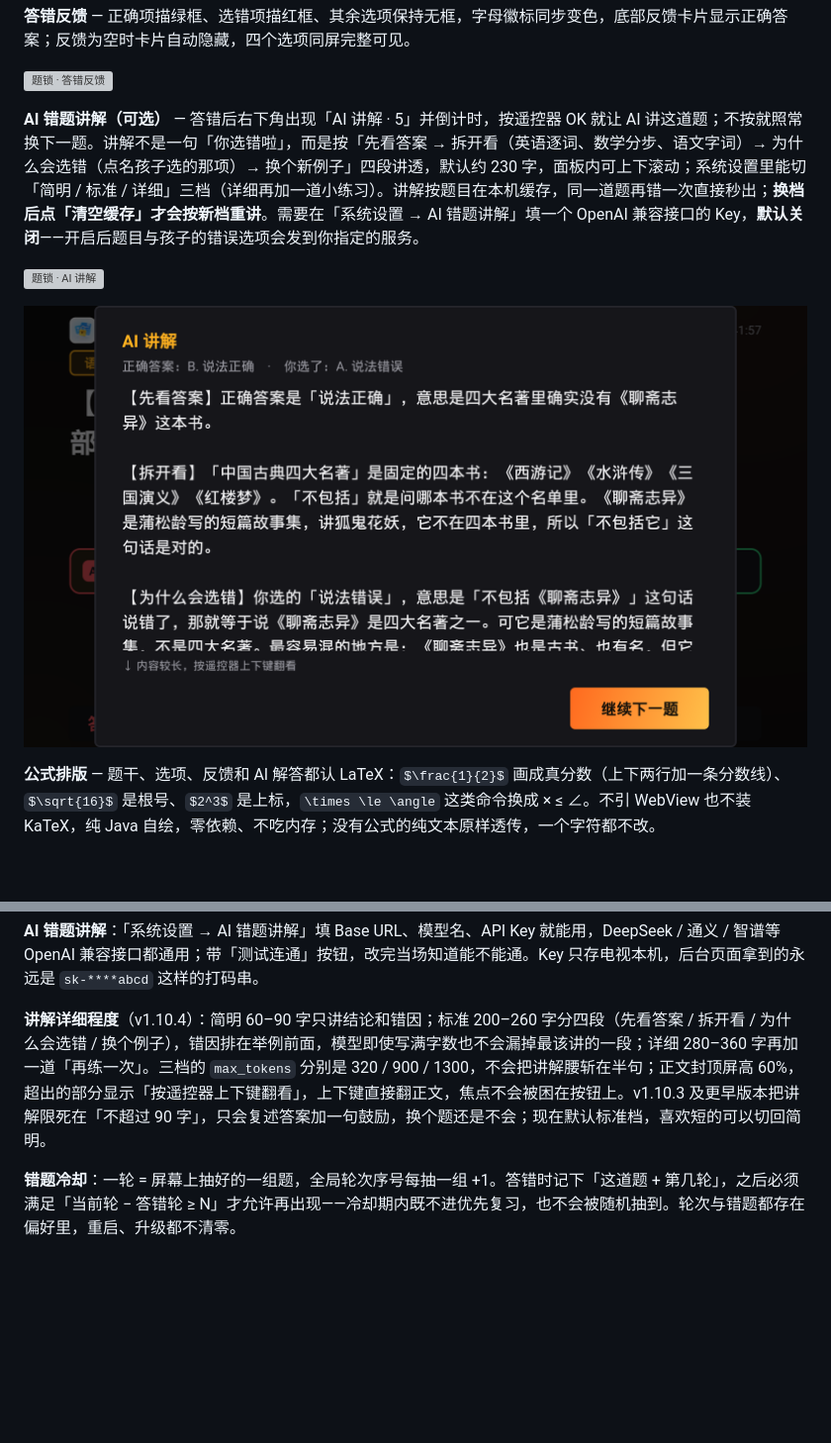
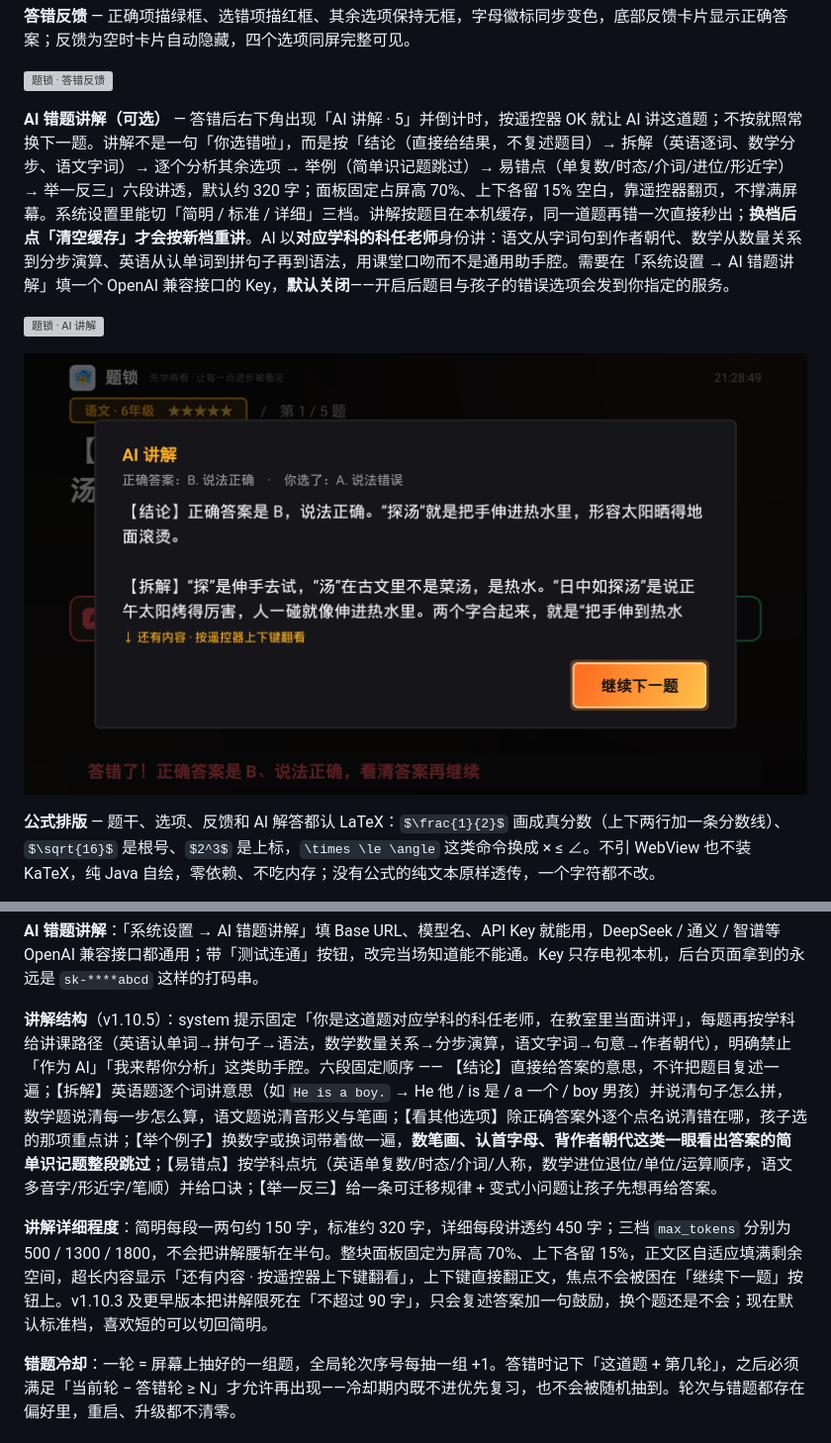
Before and after one commit to andyzhang201310-coder/QlockOnTV, a Markdown page: README.md, 2 parts joined by grey strips. Shown at 99% size. GitHub-like rendering; pictures changed too: docs/screenshots/tv-ai-explain-layered.png; blank space fills up the shorter version; grey boxes are pictures that could not be loaded.

```diff
--- a/README.md
+++ b/README.md
@@ -26,7 +26,7 @@
 
 ![题锁 · 答错反馈](docs/screenshots/tv-quiz-feedback.png)
 
-**AI 错题讲解（可选）** — 答错后右下角出现「AI 讲解 · 5」并倒计时，按遥控器 OK 就让 AI 讲这道题；不按就照常换下一题。讲解不是一句「你选错啦」，而是按「先看答案 → 拆开看（英语逐词、数学分步、语文字词）→ 为什么会选错（点名孩子选的那项）→ 换个新例子」四段讲透，默认约 230 字，面板内可上下滚动；系统设置里能切「简明 / 标准 / 详细」三档（详细再加一道小练习）。讲解按题目在本机缓存，同一道题再错一次直接秒出；**换档后点「清空缓存」才会按新档重讲**。需要在「系统设置 → AI 错题讲解」填一个 OpenAI 兼容接口的 Key，**默认关闭**——开启后题目与孩子的错误选项会发到你指定的服务。
+**AI 错题讲解（可选）** — 答错后右下角出现「AI 讲解 · 5」并倒计时，按遥控器 OK 就让 AI 讲这道题；不按就照常换下一题。讲解不是一句「你选错啦」，而是按「结论（直接给结果，不复述题目）→ 拆解（英语逐词、数学分步、语文字词）→ 逐个分析其余选项 → 举例（简单识记题跳过）→ 易错点（单复数/时态/介词/进位/形近字）→ 举一反三」六段讲透，默认约 320 字；面板固定占屏高 70%、上下各留 15% 空白，靠遥控器翻页，不撑满屏幕。系统设置里能切「简明 / 标准 / 详细」三档。讲解按题目在本机缓存，同一道题再错一次直接秒出；**换档后点「清空缓存」才会按新档重讲**。AI 以**对应学科的科任老师**身份讲：语文从字词句到作者朝代、数学从数量关系到分步演算、英语从认单词到拼句子再到语法，用课堂口吻而不是通用助手腔。需要在「系统设置 → AI 错题讲解」填一个 OpenAI 兼容接口的 Key，**默认关闭**——开启后题目与孩子的错误选项会发到你指定的服务。
 
 ![题锁 · AI 讲解](docs/screenshots/tv-ai-entry.png)
 
@@ -233,7 +233,9 @@ adb shell am start -n com.family.studytv/.MainActivity
 
 **AI 错题讲解**：「系统设置 → AI 错题讲解」填 Base URL、模型名、API Key 就能用，DeepSeek / 通义 / 智谱等 OpenAI 兼容接口都通用；带「测试连通」按钮，改完当场知道能不能通。Key 只存电视本机，后台页面拿到的永远是 `sk-****abcd` 这样的打码串。
 
-**讲解详细程度**（v1.10.4）：简明 60–90 字只讲结论和错因；标准 200–260 字分四段（先看答案 / 拆开看 / 为什么会选错 / 换个例子），错因排在举例前面，模型即使写满字数也不会漏掉最该讲的一段；详细 280–360 字再加一道「再练一次」。三档的 `max_tokens` 分别是 320 / 900 / 1300，不会把讲解腰斩在半句；正文封顶屏高 60%，超出的部分显示「按遥控器上下键翻看」，上下键直接翻正文，焦点不会被困在按钮上。v1.10.3 及更早版本把讲解限死在「不超过 90 字」，只会复述答案加一句鼓励，换个题还是不会；现在默认标准档，喜欢短的可以切回简明。
+**讲解结构**（v1.10.5）：system 提示固定「你是这道题对应学科的科任老师，在教室里当面讲评」，每题再按学科给讲课路径（英语认单词→拼句子→语法，数学数量关系→分步演算，语文字词→句意→作者朝代），明确禁止「作为 AI」「我来帮你分析」这类助手腔。六段固定顺序 —— 【结论】直接给答案的意思，不许把题目复述一遍；【拆解】英语题逐个词讲意思（如 `He is a boy.` → He 他 / is 是 / a 一个 / boy 男孩）并说清句子怎么拼，数学题说清每一步怎么算，语文题说清音形义与笔画；【看其他选项】除正确答案外逐个点名说清错在哪，孩子选的那项重点讲；【举个例子】换数字或换词带着做一遍，**数笔画、认首字母、背作者朝代这类一眼看出答案的简单识记题整段跳过**；【易错点】按学科点坑（英语单复数/时态/介词/人称，数学进位退位/单位/运算顺序，语文多音字/形近字/笔顺）并给口诀；【举一反三】给一条可迁移规律 + 变式小问题让孩子先想再给答案。
+
+**讲解详细程度**：简明每段一两句约 150 字，标准约 320 字，详细每段讲透约 450 字；三档 `max_tokens` 分别为 500 / 1300 / 1800，不会把讲解腰斩在半句。整块面板固定为屏高 70%、上下各留 15%，正文区自适应填满剩余空间，超长内容显示「还有内容 · 按遥控器上下键翻看」，上下键直接翻正文，焦点不会被困在「继续下一题」按钮上。v1.10.3 及更早版本把讲解限死在「不超过 90 字」，只会复述答案加一句鼓励，换个题还是不会；现在默认标准档，喜欢短的可以切回简明。
 
 **错题冷却**：一轮 = 屏幕上抽好的一组题，全局轮次序号每抽一组 +1。答错时记下「这道题 + 第几轮」，之后必须满足「当前轮 − 答错轮 ≥ N」才允许再出现——冷却期内既不进优先复习，也不会被随机抽到。轮次与错题都存在偏好里，重启、升级都不清零。
 
```
Also changed, not shown: docs/screenshots/tv-ai-explain-layered-scrolled.png, 6 other files.
